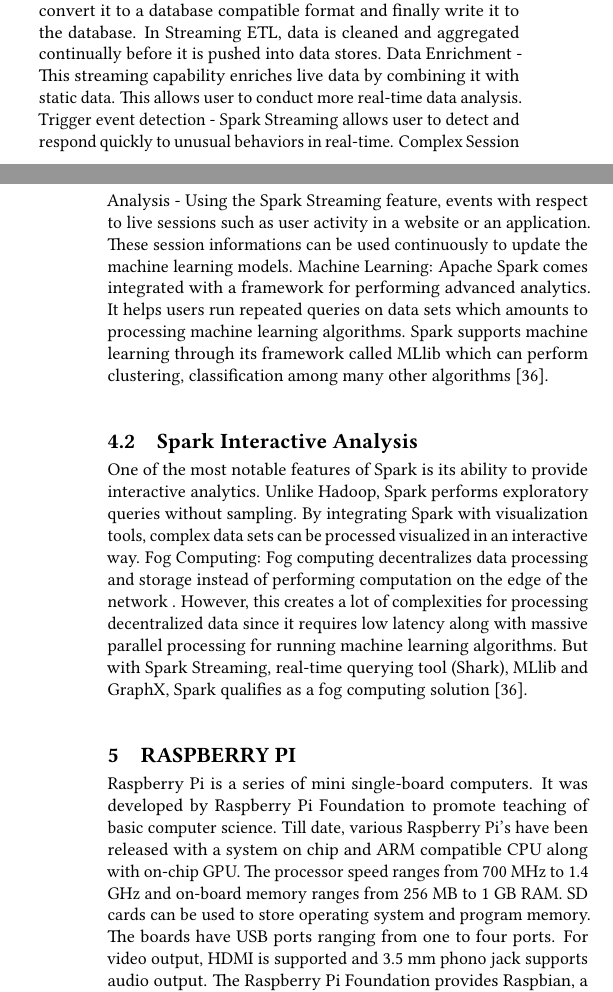
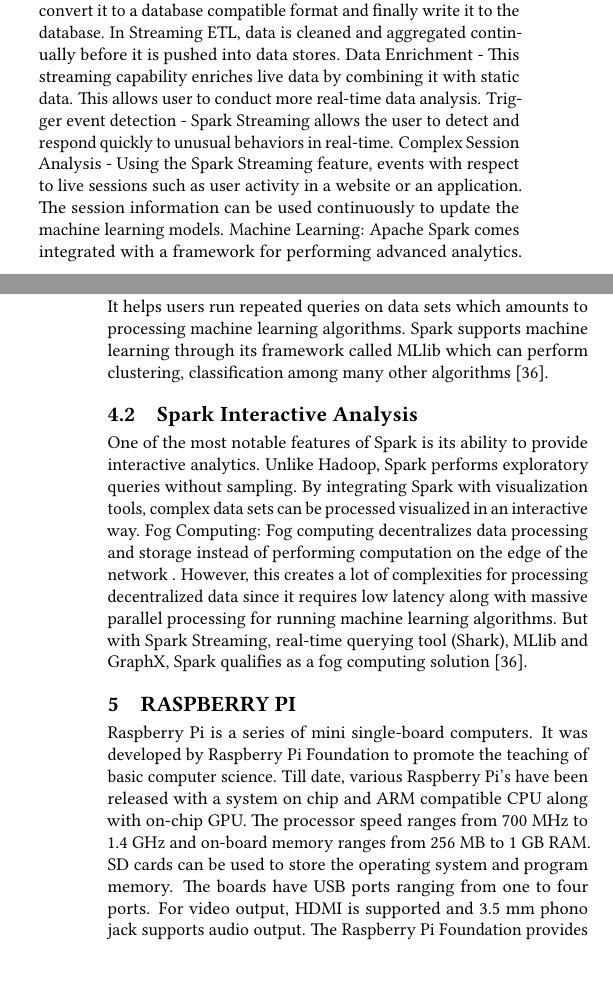
Before and after one commit to cloudmesh-community/hid-sp18-412, a LaTeX document (project-paper/report.tex, which reads project-paper/content.tex): two parts of the columns of pages 4 and 5 of 15, joined at a grey line, cut so that both start at the same text. Compiled offline with pdfLaTeX; a LaTeX package or settings file that is missing is left out.

Commit message:
Correcting Spellings

```diff
--- a/project-paper/content.tex
+++ b/project-paper/content.tex
@@ -453,11 +451,12 @@ the data, convert it to a database compatible format and finally write it to the
 database. In Streaming ETL, data is cleaned and aggregated continually before it
 is pushed into data stores. Data Enrichment - This streaming capability enriches
 live data by combining it with static data. This allows user to conduct more
-real-time data analysis. Trigger event detection - Spark Streaming allows user
-to detect and respond quickly to unusual behaviors in real-time. Complex Session
-Analysis - Using the Spark Streaming feature, events with respect to live
-sessions such as user activity in a website or an application. These session
-informations can be used continuously to update the machine learning models.
+real-time data analysis. Trigger event detection - Spark Streaming allows the
+user to detect and respond quickly to unusual behaviors in real-time. Complex
+Session Analysis - Using the Spark Streaming feature, events with respect to
+live sessions such as user activity in a website or an application. The
+session information can be used continuously to update the machine learning
+models.
 Machine Learning: Apache Spark comes integrated with a framework for performing
 advanced analytics. It helps users run repeated queries on data sets which
 amounts to processing machine learning algorithms. Spark supports machine
@@ -482,13 +481,13 @@ fog computing solution~\cite{hid-sp18-408-Spark-Use-Case}.
 \section{Raspberry Pi}
 
 Raspberry Pi is a series of mini single-board computers.
-It was developed by Raspberry Pi Foundation to promote teaching of basic
+It was developed by Raspberry Pi Foundation to promote the teaching of basic
 computer science. Till date, various Raspberry Pi's have been released with a
-system on chip and ARM compatible CPU along with on-chip GPU.   The processor
+system on chip and ARM compatible CPU along with on-chip GPU. The processor
 speed ranges from 700 MHz to 1.4 GHz and on-board memory ranges from 256 MB to
-1 GB RAM. SD cards can be used to store operating system and program memory. The
-boards have USB ports ranging from one to four ports. For video output, HDMI is
-supported and 3.5 mm phono jack supports audio output. The Raspberry Pi
+1 GB RAM. SD cards can be used to store the operating system and program memory.
+The boards have USB ports ranging from one to four ports. For video output, HDMI
+is supported and 3.5 mm phono jack supports audio output. The Raspberry Pi
 Foundation provides Raspbian, a Debian-based Linux distribution along with
 Ubuntu, Windows 10 IoT Core and specialized media center distributions. It
 supports Python and Scratch as the main programming language and also supports
```
Also changed, not shown: project-paper/report.pdf, project-paper/content.tex (28 more changed lines).
